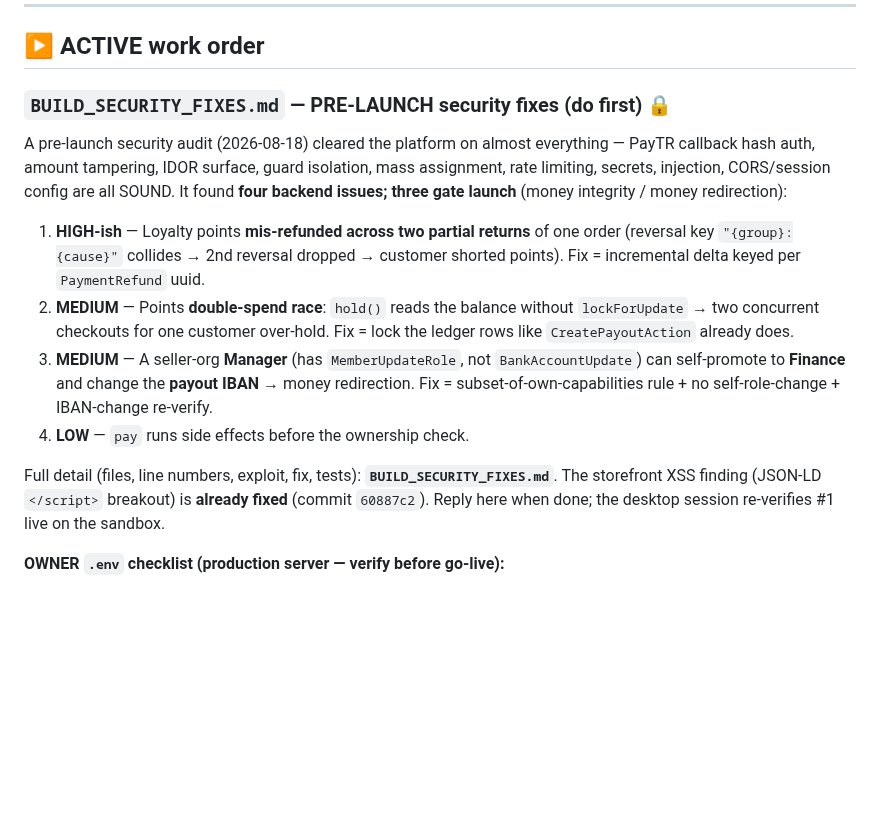
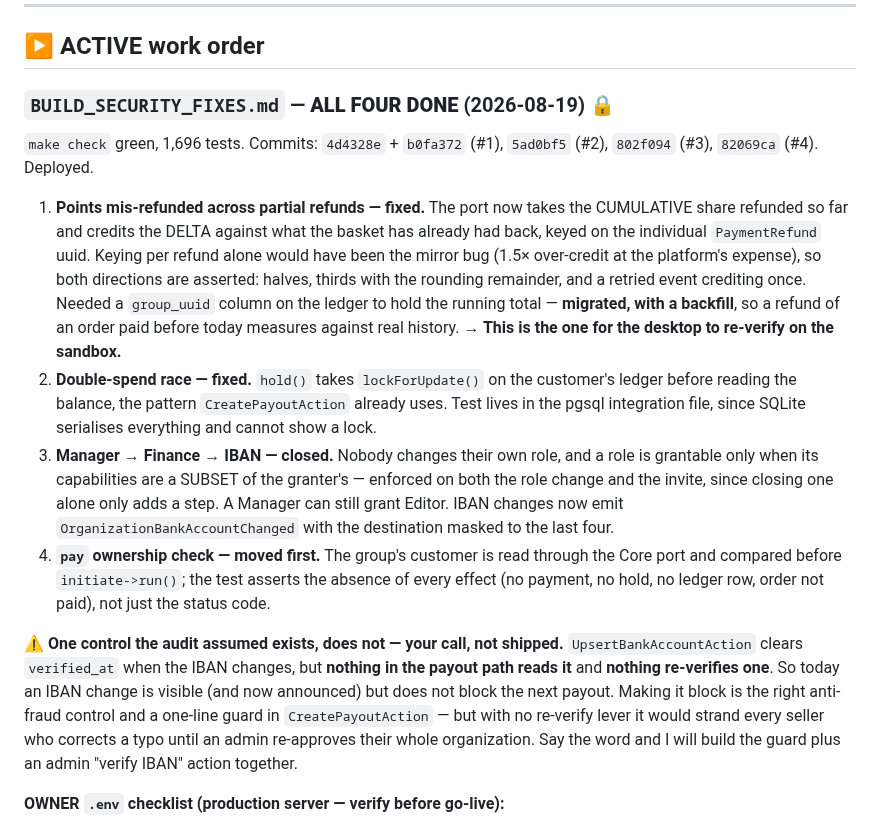
Before and after one commit to abdullahcetin07/marketplace, a Markdown page: HANDOFF.md, the part around the change. GitHub-like rendering; blank space fills up the shorter version.

Commit message:
docs: HANDOFF — all four pre-launch security fixes done, one control flagged
Co-Authored-By: Claude Opus 5 (1M context) <noreply@anthropic.com>

```diff
--- a/HANDOFF.md
+++ b/HANDOFF.md
@@ -14,27 +14,42 @@ pending.
 
 ## ▶ ACTIVE work order
 
-### `BUILD_SECURITY_FIXES.md` — PRE-LAUNCH security fixes (do first) 🔒
+### `BUILD_SECURITY_FIXES.md` — **ALL FOUR DONE** (2026-08-19) 🔒
 
-A pre-launch security audit (2026-08-18) cleared the platform on almost everything —
-PayTR callback hash auth, amount tampering, IDOR surface, guard isolation, mass
-assignment, rate limiting, secrets, injection, CORS/session config are all SOUND. It
-found **four backend issues; three gate launch** (money integrity / money redirection):
+`make check` green, 1,696 tests. Commits: `4d4328e` + `b0fa372` (#1), `5ad0bf5`
+(#2), `802f094` (#3), `82069ca` (#4). Deployed.
 
-1. **HIGH-ish** — Loyalty points **mis-refunded across two partial returns** of one
-   order (reversal key `"{group}:{cause}"` collides → 2nd reversal dropped → customer
-   shorted points). Fix = incremental delta keyed per `PaymentRefund` uuid.
-2. **MEDIUM** — Points **double-spend race**: `hold()` reads the balance without
-   `lockForUpdate` → two concurrent checkouts for one customer over-hold. Fix = lock the
-   ledger rows like `CreatePayoutAction` already does.
-3. **MEDIUM** — A seller-org **Manager** (has `MemberUpdateRole`, not `BankAccountUpdate`)
-   can self-promote to **Finance** and change the **payout IBAN** → money redirection.
-   Fix = subset-of-own-capabilities rule + no self-role-change + IBAN-change re-verify.
-4. **LOW** — `pay` runs side effects before the ownership check.
+1. **Points mis-refunded across partial refunds — fixed.** The port now takes the
+   CUMULATIVE share refunded so far and credits the DELTA against what the basket
+   has already had back, keyed on the individual `PaymentRefund` uuid. Keying per
+   refund alone would have been the mirror bug (1.5× over-credit at the platform's
+   expense), so both directions are asserted: halves, thirds with the rounding
+   remainder, and a retried event crediting once. Needed a `group_uuid` column on
+   the ledger to hold the running total — **migrated, with a backfill**, so a refund
+   of an order paid before today measures against real history.
+   **→ This is the one for the desktop to re-verify on the sandbox.**
+2. **Double-spend race — fixed.** `hold()` takes `lockForUpdate()` on the customer's
+   ledger before reading the balance, the pattern `CreatePayoutAction` already uses.
+   Test lives in the pgsql integration file, since SQLite serialises everything and
+   cannot show a lock.
+3. **Manager → Finance → IBAN — closed.** Nobody changes their own role, and a role
+   is grantable only when its capabilities are a SUBSET of the granter's — enforced
+   on both the role change and the invite, since closing one alone only adds a step.
+   A Manager can still grant Editor. IBAN changes now emit
+   `OrganizationBankAccountChanged` with the destination masked to the last four.
+4. **`pay` ownership check — moved first.** The group's customer is read through the
+   Core port and compared before `initiate->run()`; the test asserts the absence of
+   every effect (no payment, no hold, no ledger row, order not paid), not just the
+   status code.
 
-Full detail (files, line numbers, exploit, fix, tests): **`BUILD_SECURITY_FIXES.md`**.
-The storefront XSS finding (JSON-LD `</script>` breakout) is **already fixed** (commit
-`60887c2`). Reply here when done; the desktop session re-verifies #1 live on the sandbox.
+**⚠️ One control the audit assumed exists, does not — your call, not shipped.**
+`UpsertBankAccountAction` clears `verified_at` when the IBAN changes, but **nothing
+in the payout path reads it** and **nothing re-verifies one**. So today an IBAN
+change is visible (and now announced) but does not block the next payout. Making it
+block is the right anti-fraud control and a one-line guard in `CreatePayoutAction`
+— but with no re-verify lever it would strand every seller who corrects a typo
+until an admin re-approves their whole organization. Say the word and I will build
+the guard plus an admin "verify IBAN" action together.
 
 **OWNER `.env` checklist (production server — verify before go-live):**
 - `APP_DEBUG=false`, `APP_ENV=production` (the `.env.example` template ships `true`).
```
